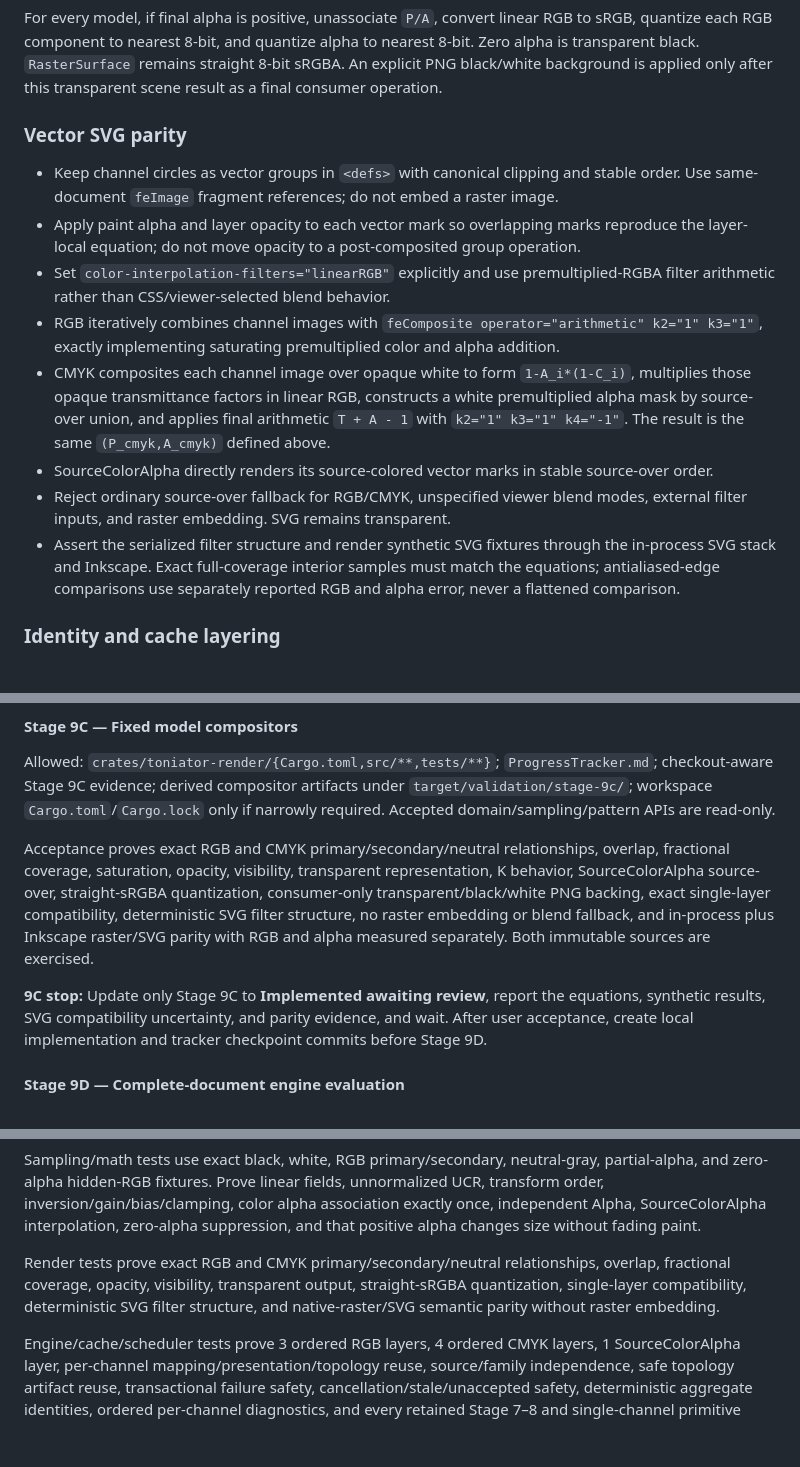
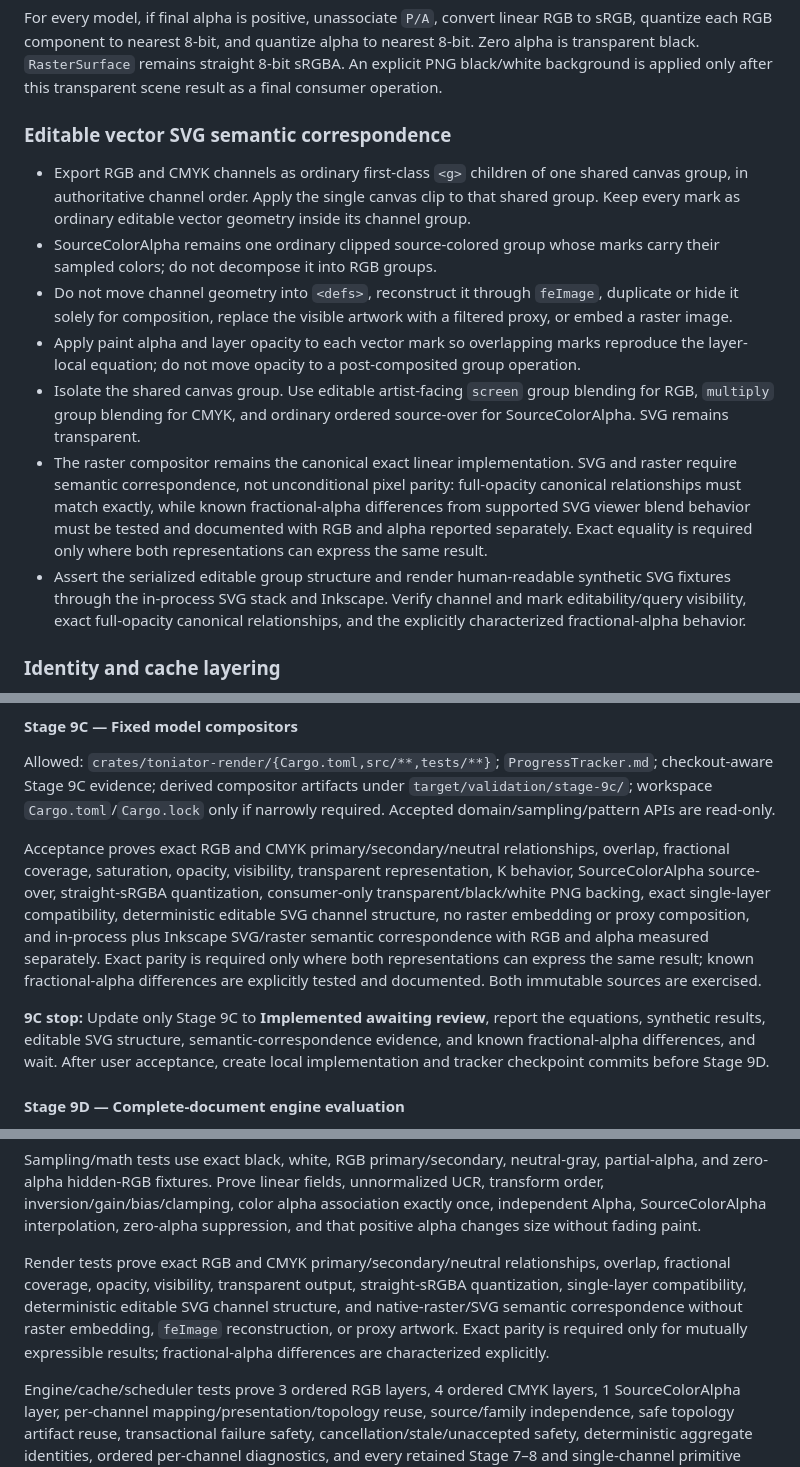
Before and after one commit to ricperry/Toniator, a Markdown page: docs/GREENFIELD_REWRITE_PLAN.md, 3 parts joined by grey strips. Rendered like a GitHub page; blank space fills up the shorter version.

```diff
--- a/docs/GREENFIELD_REWRITE_PLAN.md
+++ b/docs/GREENFIELD_REWRITE_PLAN.md
@@ -705,33 +705,34 @@ to nearest 8-bit. Zero alpha is transparent black. `RasterSurface` remains
 straight 8-bit sRGBA. An explicit PNG black/white background is applied only
 after this transparent scene result as a final consumer operation.
 
-### Vector SVG parity
+### Editable vector SVG semantic correspondence
 
-- Keep channel circles as vector groups in `<defs>` with canonical clipping and
-  stable order. Use same-document `feImage` fragment references; do not embed a
-  raster image.
+- Export RGB and CMYK channels as ordinary first-class `<g>` children of one
+  shared canvas group, in authoritative channel order. Apply the single canvas
+  clip to that shared group. Keep every mark as ordinary editable vector
+  geometry inside its channel group.
+- SourceColorAlpha remains one ordinary clipped source-colored group whose
+  marks carry their sampled colors; do not decompose it into RGB groups.
+- Do not move channel geometry into `<defs>`, reconstruct it through `feImage`,
+  duplicate or hide it solely for composition, replace the visible artwork
+  with a filtered proxy, or embed a raster image.
 - Apply paint alpha and layer opacity to each vector mark so overlapping marks
   reproduce the layer-local equation; do not move opacity to a post-composited
   group operation.
-- Set `color-interpolation-filters="linearRGB"` explicitly and use
-  premultiplied-RGBA filter arithmetic rather than CSS/viewer-selected blend
-  behavior.
-- RGB iteratively combines channel images with `feComposite
-  operator="arithmetic" k2="1" k3="1"`, exactly implementing saturating
-  premultiplied color and alpha addition.
-- CMYK composites each channel image over opaque white to form
-  `1-A_i*(1-C_i)`, multiplies those opaque transmittance factors in linear RGB,
-  constructs a white premultiplied alpha mask by source-over union, and applies
-  final arithmetic `T + A - 1` with `k2="1" k3="1" k4="-1"`. The result is the
-  same `(P_cmyk,A_cmyk)` defined above.
-- SourceColorAlpha directly renders its source-colored vector marks in stable
-  source-over order.
-- Reject ordinary source-over fallback for RGB/CMYK, unspecified viewer blend
-  modes, external filter inputs, and raster embedding. SVG remains transparent.
-- Assert the serialized filter structure and render synthetic SVG fixtures
-  through the in-process SVG stack and Inkscape. Exact full-coverage interior
-  samples must match the equations; antialiased-edge comparisons use separately
-  reported RGB and alpha error, never a flattened comparison.
+- Isolate the shared canvas group. Use editable artist-facing `screen` group
+  blending for RGB, `multiply` group blending for CMYK, and ordinary ordered
+  source-over for SourceColorAlpha. SVG remains transparent.
+- The raster compositor remains the canonical exact linear implementation.
+  SVG and raster require semantic correspondence, not unconditional pixel
+  parity: full-opacity canonical relationships must match exactly, while known
+  fractional-alpha differences from supported SVG viewer blend behavior must
+  be tested and documented with RGB and alpha reported separately. Exact
+  equality is required only where both representations can express the same
+  result.
+- Assert the serialized editable group structure and render human-readable
+  synthetic SVG fixtures through the in-process SVG stack and Inkscape. Verify
+  channel and mark editability/query visibility, exact full-opacity canonical
+  relationships, and the explicitly characterized fractional-alpha behavior.
 
 ### Identity and cache layering
 
@@ -858,14 +859,18 @@ Acceptance proves exact RGB and CMYK primary/secondary/neutral relationships,
 overlap, fractional coverage, saturation, opacity, visibility, transparent
 representation, K behavior, SourceColorAlpha source-over, straight-sRGBA
 quantization, consumer-only transparent/black/white PNG backing, exact
-single-layer compatibility, deterministic SVG filter structure, no raster
-embedding or blend fallback, and in-process plus Inkscape raster/SVG parity
-with RGB and alpha measured separately. Both immutable sources are exercised.
+single-layer compatibility, deterministic editable SVG channel structure, no
+raster embedding or proxy composition, and in-process plus Inkscape SVG/raster
+semantic correspondence with RGB and alpha measured separately. Exact parity
+is required only where both representations can express the same result; known
+fractional-alpha differences are explicitly tested and documented. Both
+immutable sources are exercised.
 
 **9C stop:** Update only Stage 9C to **Implemented awaiting review**, report the
-equations, synthetic results, SVG compatibility uncertainty, and parity
-evidence, and wait. After user acceptance, create local implementation and
-tracker checkpoint commits before Stage 9D.
+equations, synthetic results, editable SVG structure, semantic-correspondence
+evidence, and known fractional-alpha differences, and wait. After user
+acceptance, create local implementation and tracker checkpoint commits before
+Stage 9D.
 
 #### Stage 9D — Complete-document engine evaluation
 
@@ -936,9 +941,11 @@ paint.
 
 Render tests prove exact RGB and CMYK primary/secondary/neutral relationships,
 overlap, fractional coverage, opacity, visibility, transparent output,
-straight-sRGBA quantization, single-layer compatibility, deterministic SVG
-filter structure, and native-raster/SVG semantic parity without raster
-embedding.
+straight-sRGBA quantization, single-layer compatibility, deterministic editable
+SVG channel structure, and native-raster/SVG semantic correspondence without
+raster embedding, `feImage` reconstruction, or proxy artwork. Exact parity is
+required only for mutually expressible results; fractional-alpha differences
+are characterized explicitly.
 
 Engine/cache/scheduler tests prove 3 ordered RGB layers, 4 ordered CMYK layers,
 1 SourceColorAlpha layer, per-channel mapping/presentation/topology reuse,
```
Also changed, not shown: other parts of docs/GREENFIELD_REWRITE_PLAN.md (+1 -1 lines), ProgressTracker.md (+4 -3 lines).
